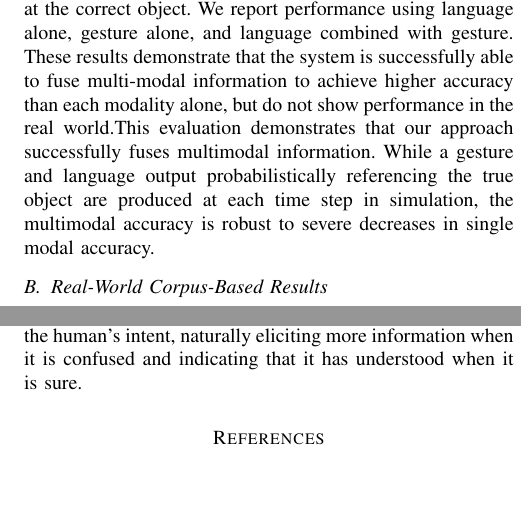
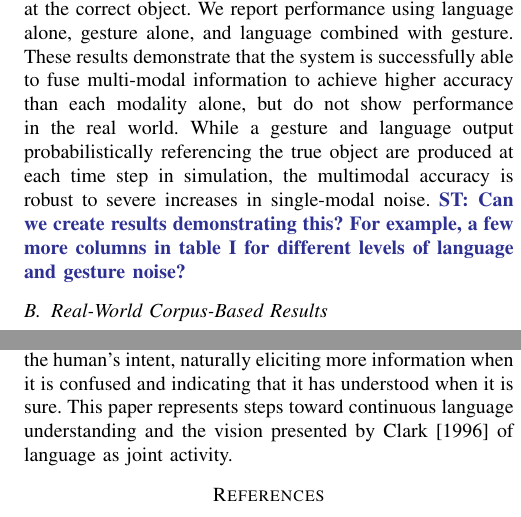
Before and after one commit to mileseldon/gesture_math, a LaTeX paper (math.tex): two parts of the columns of pages 4 and 5 of 5, joined at a grey line, cut so that both start at the same text, the shorter picture padded with empty space. Compiled offline with pdfLaTeX.

Commit message:
more edits

```diff
--- a/math.tex
+++ b/math.tex
@@ -381,11 +383,12 @@ object.  We report performance using language alone, gesture alone,
 and language combined with gesture.  These results demonstrate that
 the system is successfully able to fuse multi-modal information to
 achieve higher accuracy than each modality alone, but do not show
-performance in the real world.This evaluation demonstrates that our
-approach successfully fuses multimodal information.  While a gesture
-and language output probabilistically referencing the true object are
-produced at each time step in simulation, the multimodal accuracy is
-robust to severe decreases in single modal accuracy.
+performance in the real world.  While a gesture and language output
+probabilistically referencing the true object are produced at each
+time step in simulation, the multimodal accuracy is robust to severe
+increases in single-modal noise.  \stnote{Can we create results
+  demonstrating this?  For example, a few more columns in table I for
+  different levels of language and gesture noise?}
 
 
 \begin{table}
@@ -427,4 +431,6 @@ to the errors produced by the recognizer: if it returns ``cake''
 instead of ``cup,'' our language model will correctly associate the
 word ``cake'' with the ``cup'' object.
 
+Results appear in Table~\ref{table:real_results}.
+
 \begin{table}
@@ -461,13 +467,15 @@ models of compositional semantics and lower-level visual features so
 that the robot is not limited to prespecified object models.
 Additionally we aim to enable the robot to generate back-channel
 feedback based on its model.  \citet{dragan13} created a framework for
-generating legible gesture, and we anticipate that enabling a robot
-to respond by pointing as in \citet{holladay14} when it is sure and
+generating legible gesture, and we anticipate that enabling a robot to
+respond by pointing as in \citet{holladay14} when it is sure and
 reflecting its confusing when it is unsure.  Closing the loop will
 enable the human-robot dyad to increase efficiency and enable the
 robot to accurately infer the human's intent, naturally eliciting more
 information when it is confused and indicating that it has understood
-when it is sure.
+when it is sure.  This paper represents steps toward continuous
+language understanding and the vision presented by \citet{clark96} of
+language as joint activity.
 
 
 \bibliographystyle{abbrvnat}
```
Also changed, not shown: math.pdf, math.tex (9 more changed lines).
